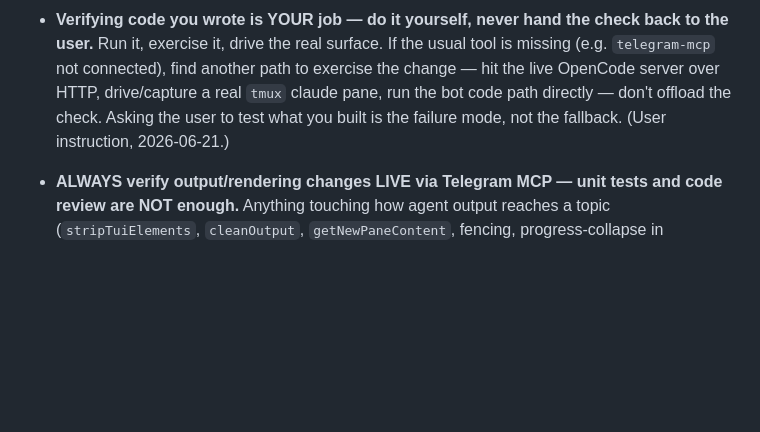
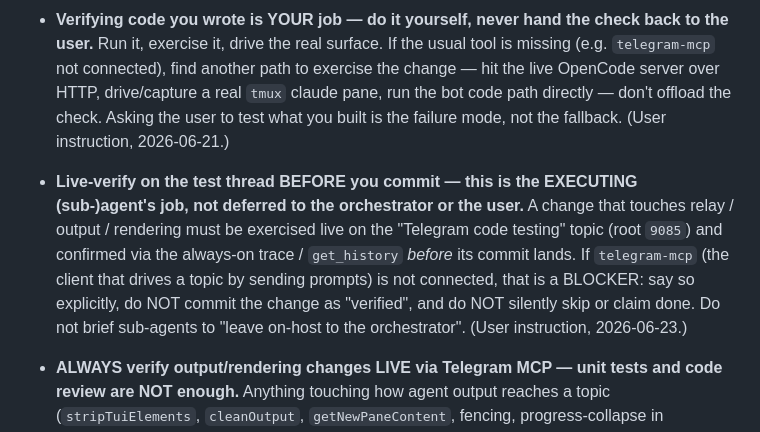
Before and after one commit to olosegres/telegramCode, a Markdown page: CLAUDE.md, the part around the change. Rendered like a GitHub page; blank space fills up the shorter version.

Commit message:
docs(rules): executing agent must live-verify on the test thread before commit
A relay/output/rendering change must be exercised live on the test topic
(9085) and confirmed via the always-on trace before its commit — the
executing (sub-)agent's job, not deferred to the orchestrator/user. If
telegram-mcp (the topic driver) is not connected, treat it as a BLOCKER and
say so; never commit as "verified" or silently skip.

Co-Authored-By: Claude Opus 4.8 <noreply@anthropic.com>

```diff
--- a/CLAUDE.md
+++ b/CLAUDE.md
@@ -658,6 +658,16 @@ rather than typed into the agent.)
   check. Asking the user to test what you built is the failure mode, not the
   fallback. (User instruction, 2026-06-21.)
 
+- **Live-verify on the test thread BEFORE you commit — this is the EXECUTING
+  (sub-)agent's job, not deferred to the orchestrator or the user.** A change
+  that touches relay / output / rendering must be exercised live on the
+  "Telegram code testing" topic (root `9085`) and confirmed via the always-on
+  trace / `get_history` *before* its commit lands. If `telegram-mcp` (the client
+  that drives a topic by sending prompts) is not connected, that is a BLOCKER:
+  say so explicitly, do NOT commit the change as "verified", and do NOT silently
+  skip or claim done. Do not brief sub-agents to "leave on-host to the
+  orchestrator". (User instruction, 2026-06-23.)
+
 - **ALWAYS verify output/rendering changes LIVE via Telegram MCP — unit tests
   and code review are NOT enough.** Anything touching how agent output reaches a
   topic (`stripTuiElements`, `cleanOutput`, `getNewPaneContent`, fencing,
```
